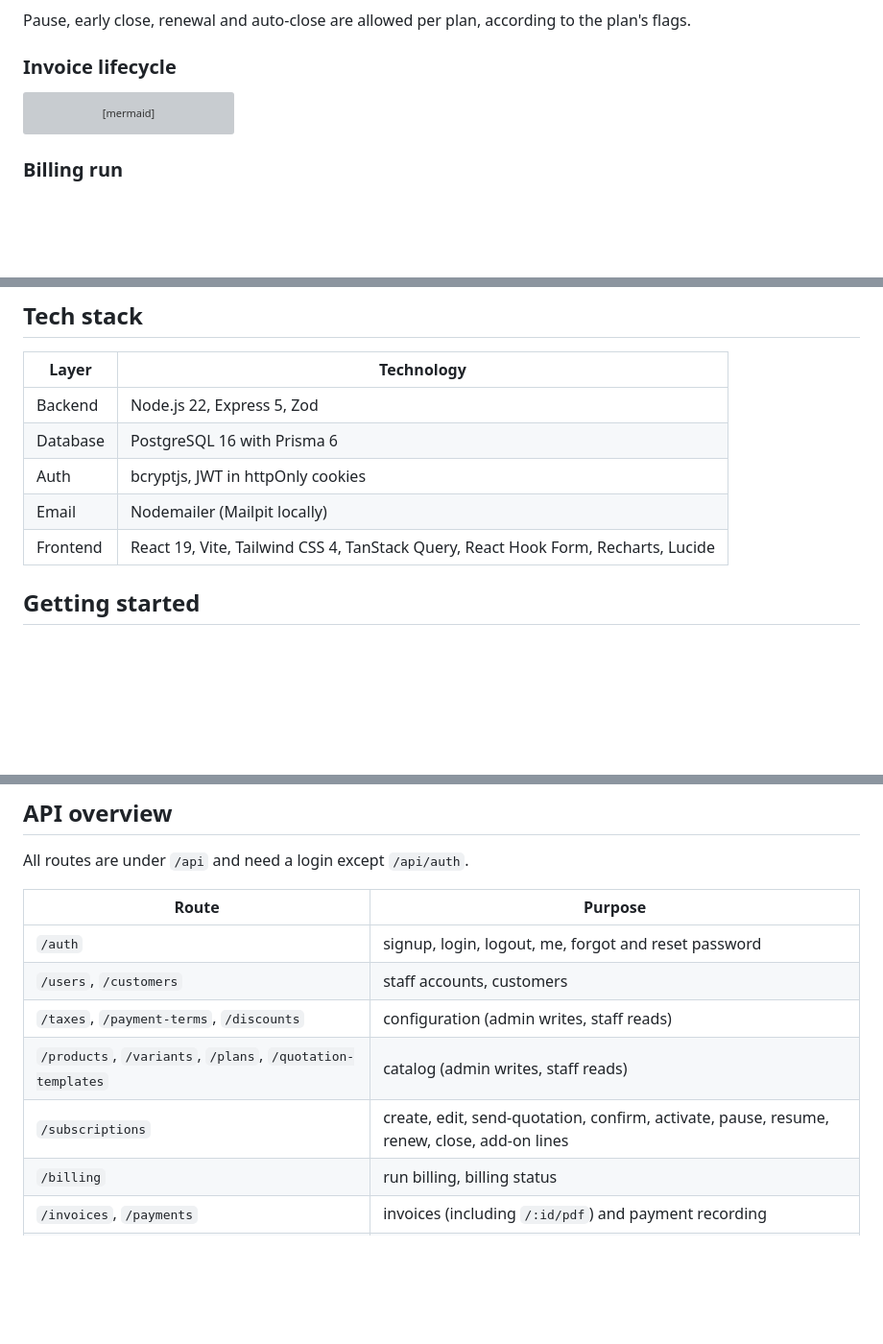
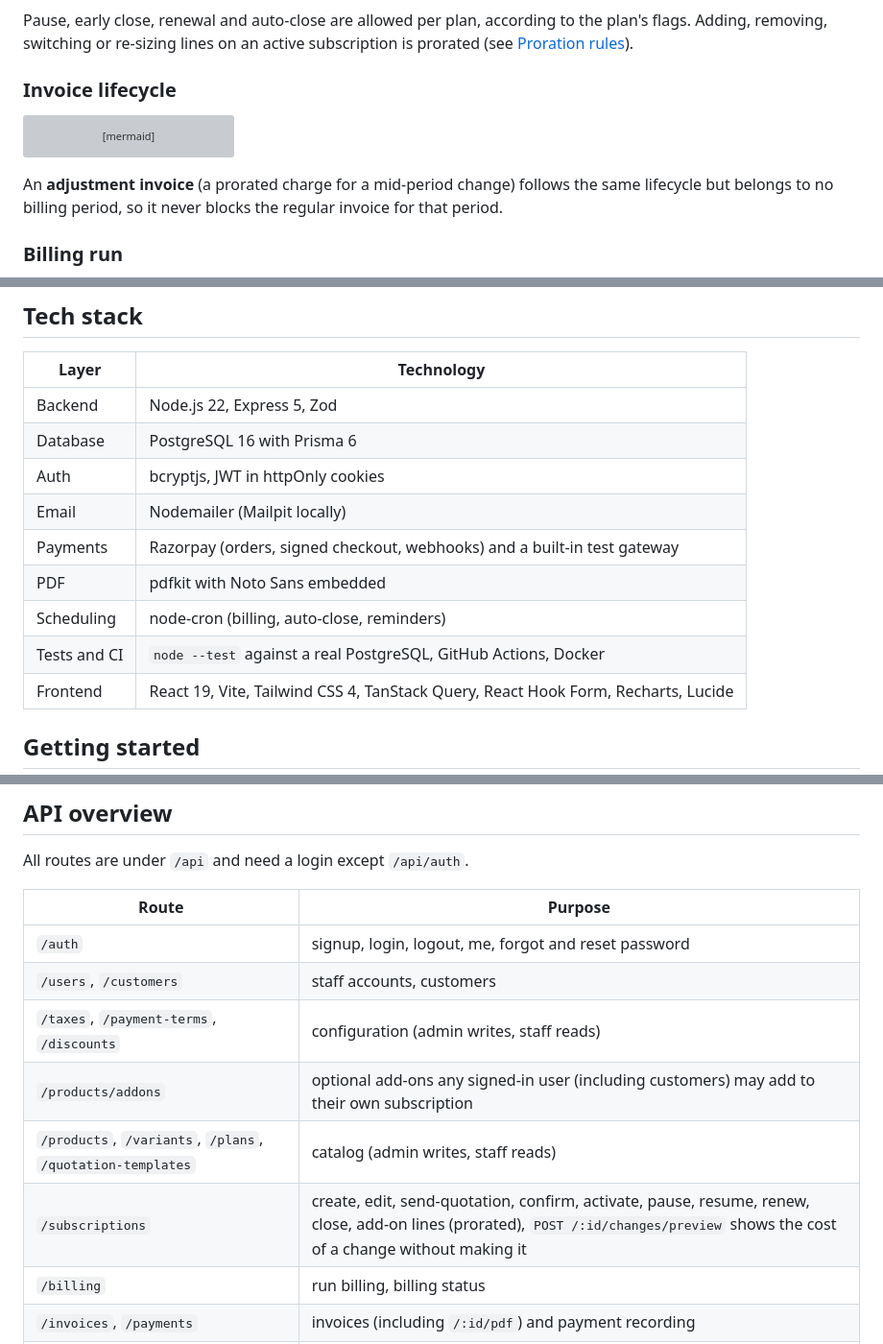
Before and after one commit to Vaibhav2005-r/odoo_lucknow, a Markdown page: README.md, 3 parts joined by grey strips. Shown at 96% size. GitHub-like rendering; blank space fills up the shorter version; grey boxes are pictures that could not be loaded.

````diff
--- a/README.md
+++ b/README.md
@@ -97,7 +107,7 @@ stateDiagram-v2
     Closed --> [*]
 ```
 
-Pause, early close, renewal and auto-close are allowed per plan, according to the plan's flags.
+Pause, early close, renewal and auto-close are allowed per plan, according to the plan's flags. Adding, removing, switching or re-sizing lines on an active subscription is prorated (see [Proration rules](#proration-rules)).
 
 ### Invoice lifecycle
 
@@ -112,6 +122,8 @@ stateDiagram-v2
     Cancelled --> [*]
 ```
 
+An **adjustment invoice** (a prorated charge for a mid-period change) follows the same lifecycle but belongs to no billing period, so it never blocks the regular invoice for that period.
+
 ### Billing run
 
 ```mermaid
@@ -159,6 +177,10 @@ erDiagram
 | Database | PostgreSQL 16 with Prisma 6 |
 | Auth | bcryptjs, JWT in httpOnly cookies |
 | Email | Nodemailer (Mailpit locally) |
+| Payments | Razorpay (orders, signed checkout, webhooks) and a built-in test gateway |
+| PDF | pdfkit with Noto Sans embedded |
+| Scheduling | node-cron (billing, auto-close, reminders) |
+| Tests and CI | `node --test` against a real PostgreSQL, GitHub Actions, Docker |
 | Frontend | React 19, Vite, Tailwind CSS 4, TanStack Query, React Hook Form, Recharts, Lucide |
 
 ## Getting started
@@ -308,8 +333,9 @@ All routes are under `/api` and need a login except `/api/auth`.
 | `/auth` | signup, login, logout, me, forgot and reset password |
 | `/users`, `/customers` | staff accounts, customers |
 | `/taxes`, `/payment-terms`, `/discounts` | configuration (admin writes, staff reads) |
+| `/products/addons` | optional add-ons any signed-in user (including customers) may add to their own subscription |
 | `/products`, `/variants`, `/plans`, `/quotation-templates` | catalog (admin writes, staff reads) |
-| `/subscriptions` | create, edit, send-quotation, confirm, activate, pause, resume, renew, close, add-on lines |
+| `/subscriptions` | create, edit, send-quotation, confirm, activate, pause, resume, renew, close, add-on lines (prorated), `POST /:id/changes/preview` shows the cost of a change without making it |
 | `/billing` | run billing, billing status |
 | `/invoices`, `/payments` | invoices (including `/:id/pdf`) and payment recording |
 | `/reports` | summary, revenue by month, GST summary (`/gst-summary`, `/export-gst`) |
````
Also changed, not shown: other parts of README.md (+28 -9 lines), docs/screenshots/invoice-adjustment.png (added), docs/screenshots/portal-addons.png (added), docs/screenshots/portal-subscriptions.png, docs/screenshots/proration-charge.png (added), docs/screenshots/proration-dialog.png (added), docs/screenshots/subscription-detail.png.
